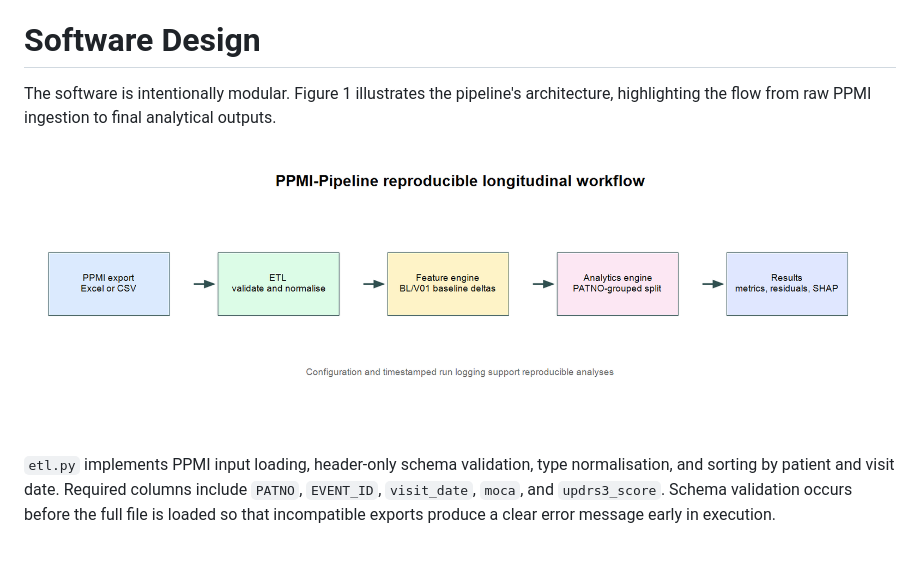
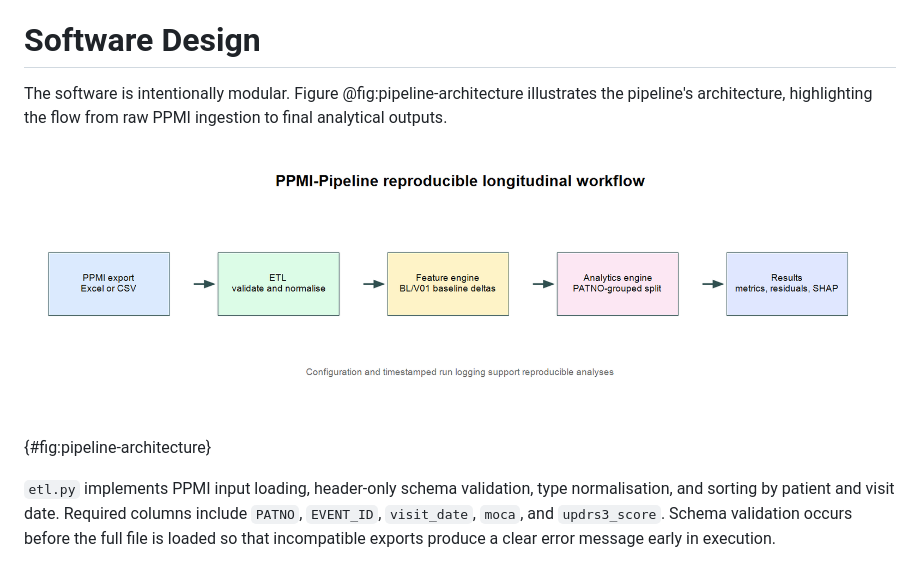
Before and after one commit to farishaq626-cloud/parkinsons_pipeline, a Markdown page: paper.md, the part around the change. Drawn GitHub-style.

Commit message:
Update paper.md: fix figure cross-referencing and numbering

```diff
--- a/paper.md
+++ b/paper.md
@@ -41,9 +41,9 @@ PPMI-Pipeline occupies this applied layer. Rather than proposing a new disease m
 
 # Software Design
 
-The software is intentionally modular. Figure 1 illustrates the pipeline's architecture, highlighting the flow from raw PPMI ingestion to final analytical outputs.
+The software is intentionally modular. Figure @fig:pipeline-architecture illustrates the pipeline's architecture, highlighting the flow from raw PPMI ingestion to final analytical outputs.
 
-![Figure 1: High-level architectural overview of the PPMI-Pipeline workflow, depicting data processing stages from raw ingestion to model outputs and feature-attribution.](images/pipeline-architecture.png)
+![High-level architectural overview of the PPMI-Pipeline workflow, depicting data processing stages from raw ingestion to model outputs and feature-attribution.](images/pipeline-architecture.png){#fig:pipeline-architecture}
 
 `etl.py` implements PPMI input loading, header-only schema validation, type normalisation, and sorting by patient and visit date. Required columns include `PATNO`, `EVENT_ID`, `visit_date`, `moca`, and `updrs3_score`. Schema validation occurs before the full file is loaded so that incompatible exports produce a clear error message early in execution.
 
```
